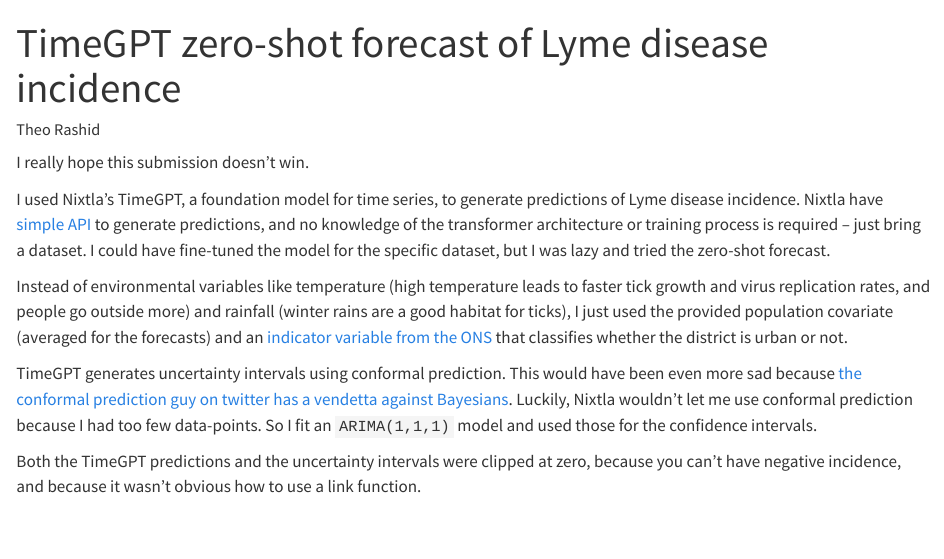
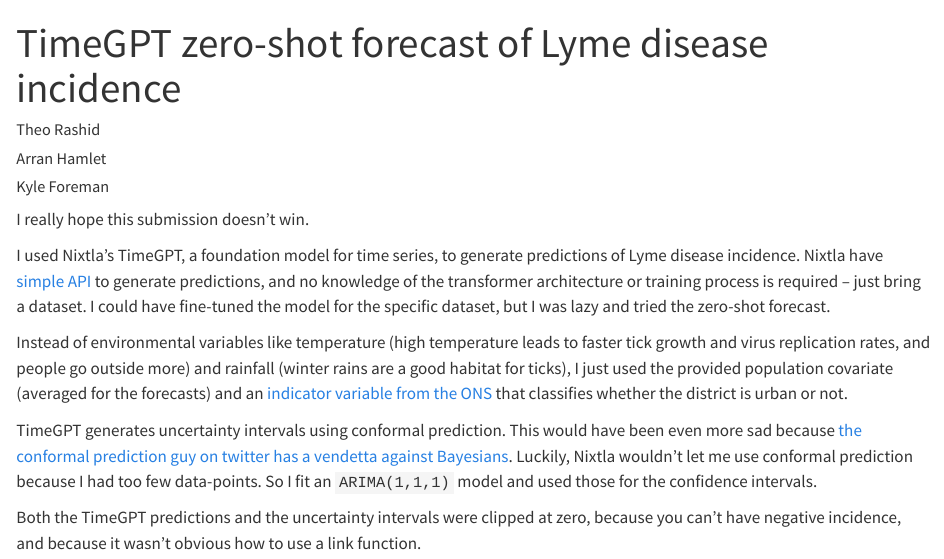
Before and after one commit to theorashid/HFC-Lyme-Disease, a Quarto document (submission/report.qmd): the page in a window 1100 px wide, from its top. Rendered offline with R 4.5, knitr and Pandoc in place of Quarto, with nearby package versions.

Commit message:
add some friends

```diff
--- a/submission/report.qmd
+++ b/submission/report.qmd
@@ -1,6 +1,9 @@
 ---
 title: "TimeGPT zero-shot forecast of Lyme disease incidence"
-author: "Theo Rashid"
+author:
+  - "Theo Rashid"
+  - "Arran Hamlet"
+  - "Kyle Foreman"
 format:
   html:
     embed-resources: true
```
Also changed, not shown: submission/report.html.
